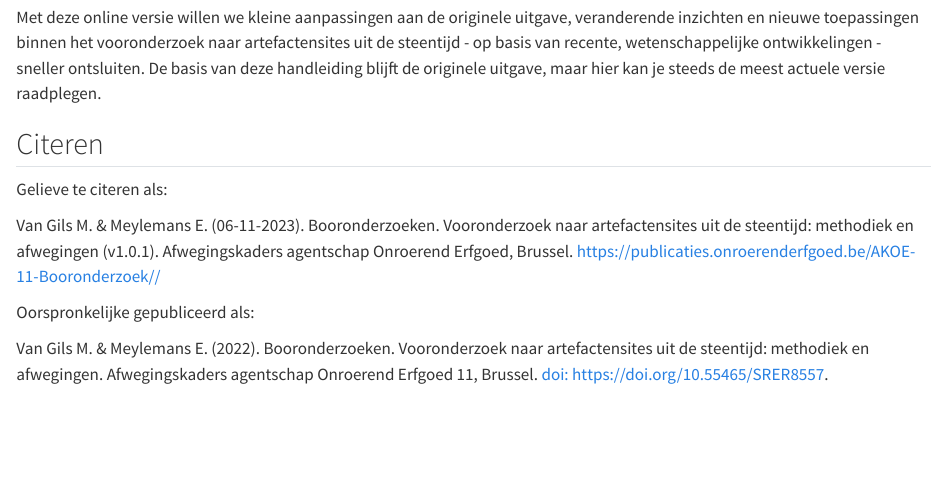
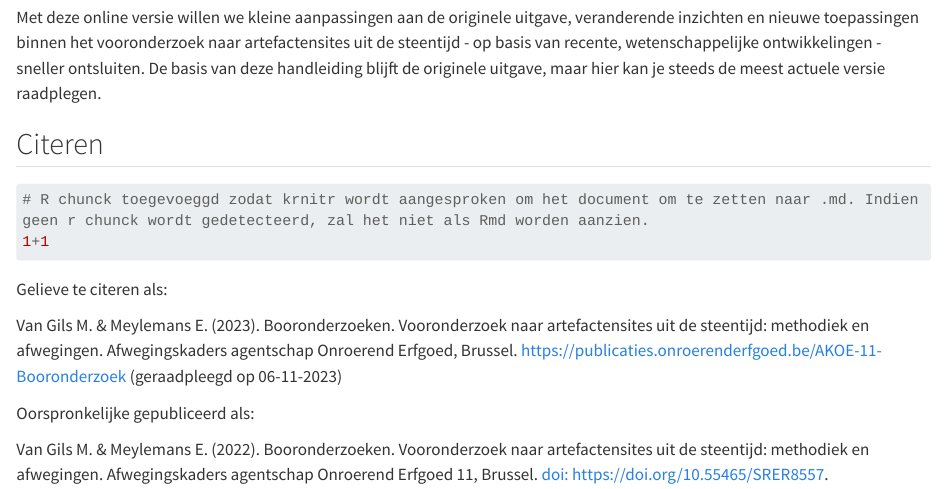
Before and after one commit to ErfgoedPublicaties/AKOE-11-Booronderzoek, a Quarto document (index.qmd): the page in a window 1100 px wide, from 210 px down. Rendered offline with R 4.5, knitr and Pandoc in place of Quarto, with nearby package versions; long lines of code are wrapped.

Commit message:
Automatische update datum toegevoegd (Sys.Date)

````diff
--- a/index.qmd
+++ b/index.qmd
@@ -8,9 +8,14 @@ Met deze online versie willen we kleine aanpassingen aan de originele uitgave, v
 
 ## Citeren
 
+```{r eval=F}
+# R chunck toegevoeggd zodat krnitr wordt aangesproken om het document om te zetten naar .md. Indien geen r chunck wordt gedetecteerd, zal het niet als Rmd worden aanzien.
+1+1
+```
+
 Gelieve te citeren als: <br/>
 
-Van Gils M. & Meylemans E. (06-11-2023). Booronderzoeken. Vooronderzoek naar artefactensites uit de steentijd: methodiek en afwegingen (v1.0.1). Afwegingskaders agentschap Onroerend Erfgoed, Brussel. <https://publicaties.onroerenderfgoed.be/AKOE-11-Booronderzoek//>
+Van Gils M. & Meylemans E. (`r Sys.Date() |> format("%Y")`). Booronderzoeken. Vooronderzoek naar artefactensites uit de steentijd: methodiek en afwegingen. Afwegingskaders agentschap Onroerend Erfgoed, Brussel. <https://publicaties.onroerenderfgoed.be/AKOE-11-Booronderzoek> (geraadpleegd op `r Sys.Date() |> format("%d-%m-%Y")`)
 
 Oorspronkelijke gepubliceerd als: <br/>
 
````
Also changed, not shown: docs/search.json, 1 other file.
